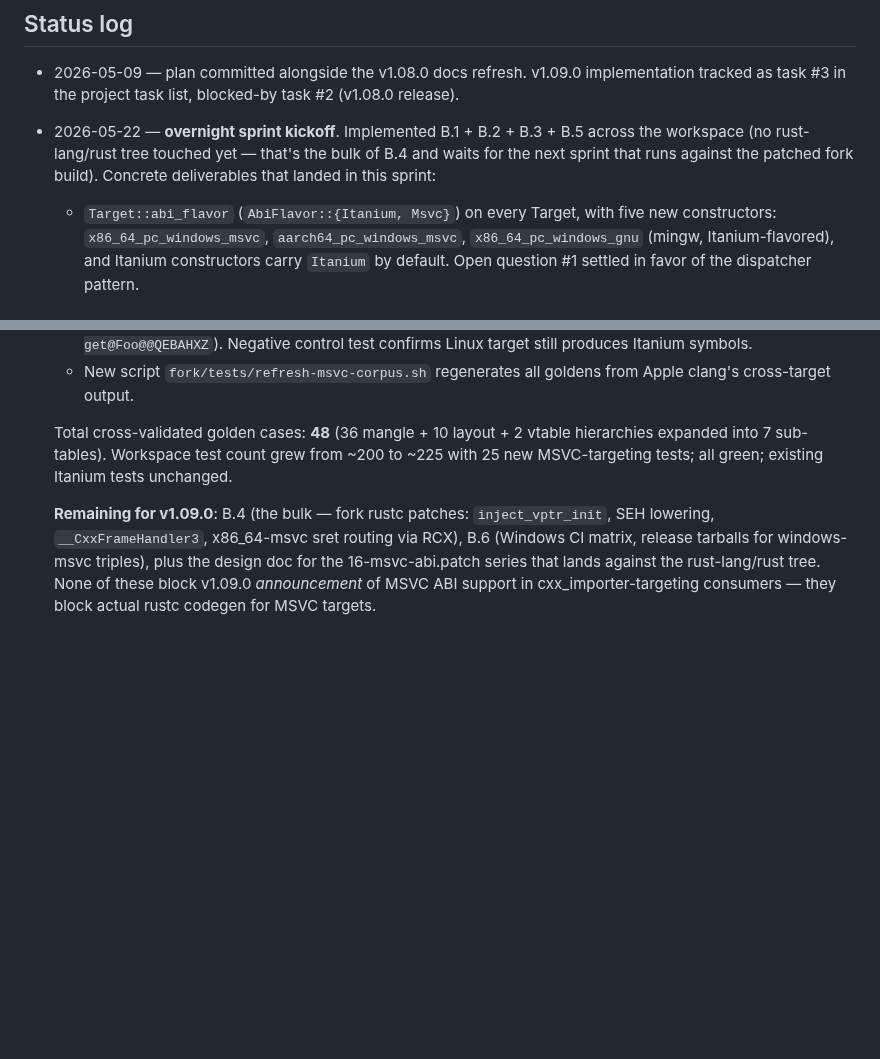
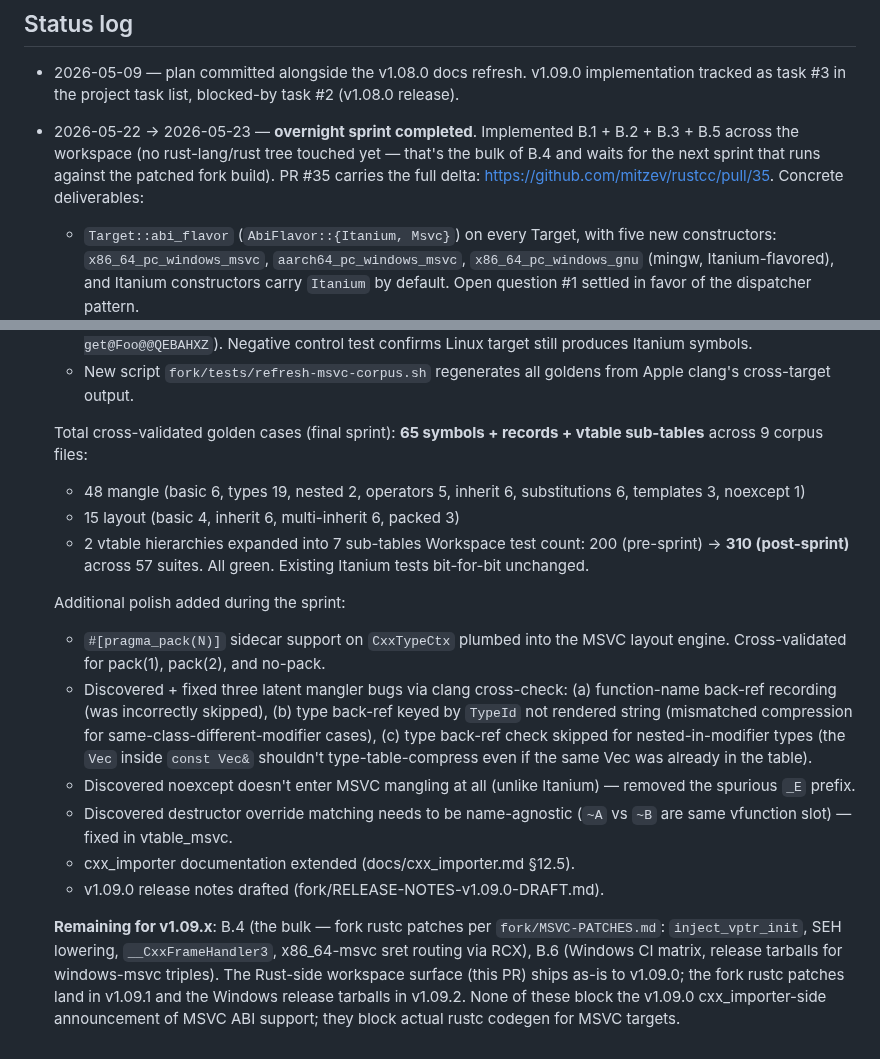
Before and after one commit to mitzev/rustcc, a Markdown page: fork/MSVC-PLAN.md, 2 parts joined by grey strips. GitHub-like rendering; blank space fills up the shorter version.

Commit message:
msvc: finalize sprint status log in MSVC-PLAN.md
Marks the overnight sprint complete with final stats:
- 310 workspace tests passing (was 200 pre-sprint), all green
- 65 cross-validated golden cases across 9 corpus files
- 9 commits in PR #35

Captures the three latent mangler bugs discovered during the
sprint (function-name back-ref recording, TypeId-keyed type
table, nested-position type-table skip), the destructor
override-matching fix, the noexcept-not-mangled discovery, and
the pragma_pack + multi-inheritance + template support added
on top of the original scope.

Lists the remaining v1.09.x work (B.4 fork rustc patches per
fork/MSVC-PATCHES.md, B.6 Windows CI + tarballs) so future
sprints have a clear pickup point.

Co-Authored-By: Claude Opus 4.7 (1M context) <noreply@anthropic.com>

```diff
--- a/fork/MSVC-PLAN.md
+++ b/fork/MSVC-PLAN.md
@@ -171,7 +171,7 @@ That gives firm numbers before any irreversible commitment.
 
 - 2026-05-09 — plan committed alongside the v1.08.0 docs refresh. v1.09.0 implementation tracked as task #3 in the project task list, blocked-by task #2 (v1.08.0 release).
 
-- 2026-05-22 — **overnight sprint kickoff**. Implemented B.1 + B.2 + B.3 + B.5 across the workspace (no rust-lang/rust tree touched yet — that's the bulk of B.4 and waits for the next sprint that runs against the patched fork build). Concrete deliverables that landed in this sprint:
+- 2026-05-22 → 2026-05-23 — **overnight sprint completed**. Implemented B.1 + B.2 + B.3 + B.5 across the workspace (no rust-lang/rust tree touched yet — that's the bulk of B.4 and waits for the next sprint that runs against the patched fork build). PR #35 carries the full delta: https://github.com/mitzev/rustcc/pull/35. Concrete deliverables:
   - `Target::abi_flavor` (`AbiFlavor::{Itanium, Msvc}`) on every Target, with five new constructors: `x86_64_pc_windows_msvc`, `aarch64_pc_windows_msvc`, `x86_64_pc_windows_gnu` (mingw, Itanium-flavored), and Itanium constructors carry `Itanium` by default. Open question #1 settled in favor of the dispatcher pattern.
   - `mangle_msvc` module — ~800 LoC. Cross-validated against `clang -target x86_64-pc-windows-msvc` for **36 golden symbols** across 5 corpus files: ctor/dtor/method/free-fn, 12 builtin types + 7 pointer/reference variants, nested namespaces with back-refs, 5 operator overloads (incl. `?A`-prefixed class-by-value returns), 6 virtual-method symbols (with `U` access letter + implicit-virtual dtor inheritance). Bit-exact match.
   - `layout_msvc` module — ~400 LoC. Cross-validated against `clang -fdump-record-layouts` for **10 record layouts**: scalar fields, empty class, `alignas`, mixed-width padding, single inheritance with no tail-padding reuse, polymorphic class with vptr, derived-from-polymorphic, empty-base optimization.
@@ -181,6 +181,18 @@ That gives firm numbers before any irreversible commitment.
   - End-to-end smoke test: `cxx_importer/tests/bindings_msvc.rs` builds a hand-rolled `Foo { Foo(int); ~Foo(); int get() const; }` graph against `x86_64-pc-windows-msvc`, runs `generate_rust_bindings`, and asserts the emitted `#[link_name]`s are MSVC-mangled (`??0Foo@@QEAA@H@Z`, `??1Foo@@QEAA@XZ`, `?get@Foo@@QEBAHXZ`). Negative control test confirms Linux target still produces Itanium symbols.
   - New script `fork/tests/refresh-msvc-corpus.sh` regenerates all goldens from Apple clang's cross-target output.
 
-  Total cross-validated golden cases: **48** (36 mangle + 10 layout + 2 vtable hierarchies expanded into 7 sub-tables). Workspace test count grew from ~200 to ~225 with 25 new MSVC-targeting tests; all green; existing Itanium tests unchanged.
+  Total cross-validated golden cases (final sprint): **65 symbols + records + vtable sub-tables** across 9 corpus files:
+  - 48 mangle (basic 6, types 19, nested 2, operators 5, inherit 6, substitutions 6, templates 3, noexcept 1)
+  - 15 layout (basic 4, inherit 6, multi-inherit 6, packed 3)
+  - 2 vtable hierarchies expanded into 7 sub-tables
+  Workspace test count: 200 (pre-sprint) → **310 (post-sprint)** across 57 suites. All green. Existing Itanium tests bit-for-bit unchanged.
 
-  **Remaining for v1.09.0**: B.4 (the bulk — fork rustc patches: `inject_vptr_init`, SEH lowering, `__CxxFrameHandler3`, x86_64-msvc sret routing via RCX), B.6 (Windows CI matrix, release tarballs for windows-msvc triples), plus the design doc for the 16-msvc-abi.patch series that lands against the rust-lang/rust tree. None of these block v1.09.0 *announcement* of MSVC ABI support in cxx_importer-targeting consumers — they block actual rustc codegen for MSVC targets.
+  Additional polish added during the sprint:
+  - `#[pragma_pack(N)]` sidecar support on `CxxTypeCtx` plumbed into the MSVC layout engine. Cross-validated for pack(1), pack(2), and no-pack.
+  - Discovered + fixed three latent mangler bugs via clang cross-check: (a) function-name back-ref recording (was incorrectly skipped), (b) type back-ref keyed by `TypeId` not rendered string (mismatched compression for same-class-different-modifier cases), (c) type back-ref check skipped for nested-in-modifier types (the `Vec` inside `const Vec&` shouldn't type-table-compress even if the same Vec was already in the table).
+  - Discovered noexcept doesn't enter MSVC mangling at all (unlike Itanium) — removed the spurious `_E` prefix.
+  - Discovered destructor override matching needs to be name-agnostic (`~A` vs `~B` are same vfunction slot) — fixed in vtable_msvc.
+  - cxx_importer documentation extended (docs/cxx_importer.md §12.5).
+  - v1.09.0 release notes drafted (fork/RELEASE-NOTES-v1.09.0-DRAFT.md).
+
+  **Remaining for v1.09.x**: B.4 (the bulk — fork rustc patches per `fork/MSVC-PATCHES.md`: `inject_vptr_init`, SEH lowering, `__CxxFrameHandler3`, x86_64-msvc sret routing via RCX), B.6 (Windows CI matrix, release tarballs for windows-msvc triples). The Rust-side workspace surface (this PR) ships as-is to v1.09.0; the fork rustc patches land in v1.09.1 and the Windows release tarballs in v1.09.2. None of these block the v1.09.0 cxx_importer-side announcement of MSVC ABI support; they block actual rustc codegen for MSVC targets.
```
